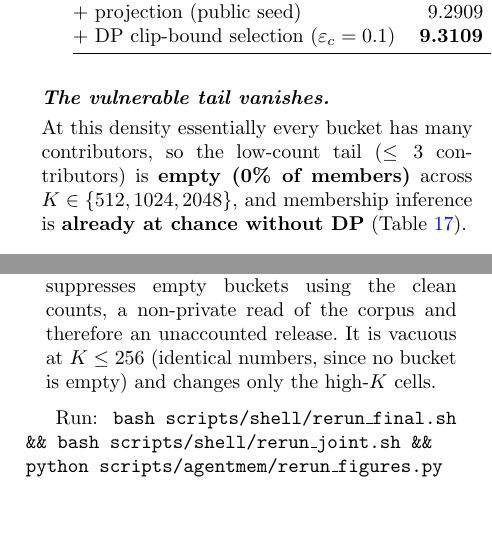
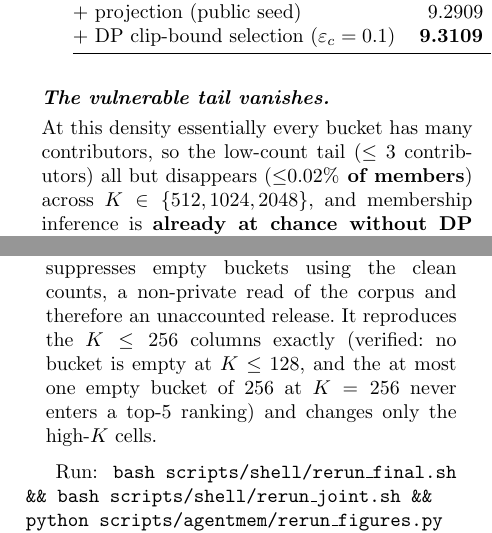
Before and after one commit to ni-ms/QPrivIot-FL, a LaTeX paper (paper/qpriviot-memory.tex): two parts of the columns of pages 24 and 31 of 33, joined at a grey line, cut so that both start at the same text, the shorter picture padded with empty space. The pictures show the PDF file paper/qpriviot-memory.pdf that the author committed with the source.

Commit message:
formatting

```diff
--- a/paper/qpriviot-memory.tex
+++ b/paper/qpriviot-memory.tex
@@ -845,4 +845,3 @@ the true counts is a non-private read of the corpus and an \textbf{unaccounted r
 precisely the error \secref{sec:clip} and \secref{sec:crossover} diagnose elsewhere. We
 therefore pay its cost in utility instead of hiding it in the mechanism: every retrieval
 number in this paper is measured with \emph{no} gate (\texttt{--gate none}), which at
-$K \leq 256$ changes nothing (no bucket is empty) and at $K \geq 512$ costs the one or two
@@ -1517,8 +1520,8 @@ Table~\ref{tab:leakage} preserves the proxy's numbers for the contrast.
   \caption{The proxy's own endpoint, retained for the record: on the sparse tail it
   \emph{can} see ($K \geq 512$), membership-inference AUC falls from ${\approx}\,0.93$ to
   $0.53$--$0.55$ at $\eps \approx 9.3$. The result is real but the lens is narrow: at
-  $K \leq 128$ this tail is empty and the proxy reports chance, while the calibrated attack
-  of \secref{sec:lira} shows the release is leaking there too
+  $K \leq 128$ this tail is all but empty and the proxy reports chance, while the calibrated
+  attack of \secref{sec:lira} shows the release is leaking there too
   (Fig.~\ref{fig:joint-frontier}b).}
   \label{fig:leakage-drop}
 \end{figure*}
@@ -1752,9 +1755,9 @@ nothing measurable}.
 \end{table*}
 
 \paragraph{The vulnerable tail vanishes.} At this density essentially every bucket has many
-contributors, so the low-count tail ($\leq 3$ contributors) is \textbf{empty (0\% of members)}
-across $K \in \{512, 1024, 2048\}$, and membership inference is \textbf{already at chance
-without DP} (Table~\ref{tab:at-scale-leakage}).
+contributors, so the low-count tail ($\leq 3$ contributors) all but disappears
+(\textbf{${\leq}0.02\%$ of members}) across $K \in \{512, 1024, 2048\}$, and membership
+inference is \textbf{already at chance without DP} (Table~\ref{tab:at-scale-leakage}).
 
 \begin{table*}[t]
   \centering
@@ -2027,7 +2030,8 @@ the sibling of this gap, we now \emph{do} account for and measure: \secref{sec:m
 occupancy suppression, so they contain no oracle; adding a count-reading gate would move every
 tail-AUC by $\leq 0.003$ (\secref{sec:vector-only}). What a dense high-$K$ deployment needs for
 \emph{retrieval} (a private occupancy gate to keep noise-only buckets out of top-$k$) is a real
-cost we do not pay here (we report retrieval only at $K \leq 256$, where no bucket is empty), and
+cost we do not pay here (we report retrieval only at $K \leq 256$, where at most one bucket of
+256 is ever empty and the gate is measurably vacuous), and
 \secref{sec:occupancy} prices it: no rule is simultaneously free and accurate, because occupancy and
 membership are the same signal. Near-empty buckets cannot be \emph{both} privately aggregated and
 privately enumerated. This cost is easier to avoid than to pay:
@@ -2216,8 +2220,9 @@ Active code lives in \texttt{scripts/agentmem/} (see \texttt{scripts/README.md})
     bucket, so an empty one carries normalized Skellam noise; this is the mechanism of
     Algorithm~\ref{alg:main} and it is what every retrieval number in this paper is measured under.
     \texttt{oracle} suppresses empty buckets using the clean counts, a non-private read of the
-    corpus and therefore an unaccounted release. It is vacuous at $K \leq 256$ (identical numbers,
-    since no bucket is empty) and changes only the high-$K$ cells.
+    corpus and therefore an unaccounted release. It reproduces the $K \leq 256$ columns exactly
+    (verified: no bucket is empty at $K \leq 128$, and the at most one empty bucket of 256 at
+    $K = 256$ never enters a top-5 ranking) and changes only the high-$K$ cells.
 \end{itemize}
 
 Run: \texttt{bash scripts/shell/rerun\_final.sh \&\& bash scripts/shell/rerun\_joint.sh \&\& python
```
Also changed, not shown: paper/qpriviot-memory.pdf, paper/qpriviot-memory.tex (20 more changed lines).
